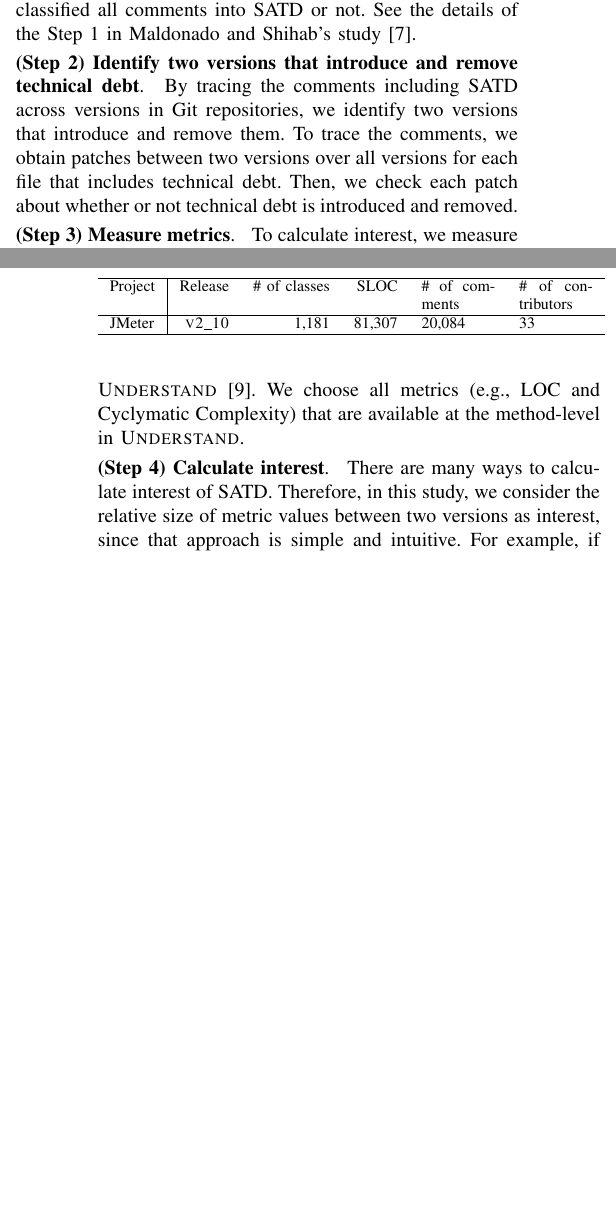
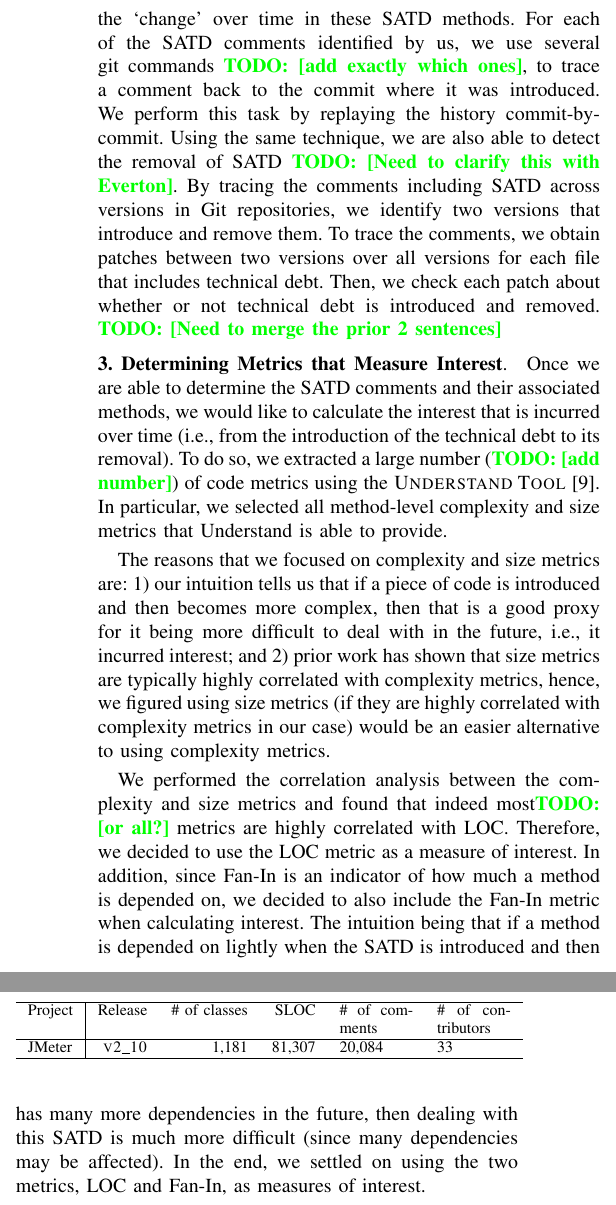
Before and after one commit to maldonado/msr16_td_interest, a LaTeX paper (tex_tda2016/report.tex, which reads tex_tda2016/setup.tex): two parts of the columns of pages 1 and 2 of 3 before the commit and two parts of the columns of page 2 of 4 after it, joined at a grey line, cut at the place of the change, the shorter picture padded with empty space. Compiled offline with pdfLaTeX.

Commit message:
update section 2

```diff
--- a/tex_tda2016/setup.tex
+++ b/tex_tda2016/setup.tex
@@ -55,16 +54,11 @@ The xxx author who made the classification has more than 8 years of experience w
 
 %\subsection{Interest Extraction} \label{subsec:interest}
 
-\smallsection{(Step 1) SATD extraction}
-To extract SATD, we extract source code files for a version control system. Then we extract the comments from them using JDeodorant~\cite{Tsantalis2008CSMR}, which is an open-source Eclipse plug-in, to parse the source code and extract the code comments.
-To reduce the number of comments we manually read, we filter comments that are less likely to be classified as SATD by utilizing several heuristics, similar to previous studies~\cite{Maldonado2015MTD}. Finally, the 2nd author\footnote{The 2nd author who made the classification has more than 8 years of experience working in the industry as a software engineer, during this time he designed, implemented and maintained several programs using, in particular the Java programming language.} manually classified all comments into SATD or not. See the details of the Step 1 in Maldonado and Shihab's study~\cite{Maldonado2015MTD}.
+\smallsection{1. SATD Extraction}
+In order to measure interest of the TD, our first step is to identify where it exists. Since we focus particularly on SATD, we use code comments found in the source code. We extract and parse the source code of JMeter version 2.10. To perform the parsing, we use the JDeodrant tool~\cite{Tsantalis2008CSMR}, which allows us to extract a comment and map it to its corresponding method. Then, we apply a series of filters to remove irrelevant comments, e.g., copyright-related comments. Finally, the 2nd author\footnote{The 2nd author who made the classification has more than 8 years of experience working in the industry as a software engineer, during this time he designed, implemented and maintained several programs using, in particular the Java programming language.} manually classified all comments to determine if they are SATD comments or not and mapped these comments to their respective methods. Details regarding the dataset and the filtering applied can be found in our earlier work~\cite{Maldonado2015MTD}.
 
 
-\smallsection{(Step 2) Identify two versions that introduce and remove technical debt}
-By tracing the comments including SATD across versions in Git repositories, we identify two versions that introduce and remove them. To trace the comments, we obtain patches between two versions over all versions for each file that includes technical debt. Then, we check each patch about whether or not technical debt is introduced and removed.
+%To extract SATD, we extract source code files for a version control system. Then we extract the comments from them using JDeodorant~\cite{Tsantalis2008CSMR}, which is an open-source Eclipse plug-in, to parse the source code and extract the code comments.
+%To reduce the number of comments we manually read, we filter comments that are less likely to be classified as SATD by utilizing several heuristics, similar to previous studies~\cite{Maldonado2015MTD}. Finally, the 2nd author\footnote{The 2nd author who made the classification has more than 8 years of experience working in the industry as a software engineer, during this time he designed, implemented and maintained several programs using, in particular the Java programming language.} manually classified all comments into SATD or not. See the details of the Step 1 in Maldonado and Shihab's study~\cite{Maldonado2015MTD}.
 
-\smallsection{(Step 3) Measure metrics}
-To calculate interest, we measure product metrics from two versions detected in Step 2 using {\sc Understand}~\cite{Understand}. We choose all metrics (e.g., LOC and Cyclymatic Complexity) that are available at the method-level in {\sc Understand}.
 
-\smallsection{(Step 4) Calculate interest}
-There are many ways to calculate interest of SATD. Therefore, in this study, we consider the relative size of metric values between two versions as interest, since that approach is simple and intuitive. For example, if arbitrary metric values in introduced and removed versions are 10 and 20, the relative size is 100 (= (20-10)/10 * 100 ).
@@ -73,2 +66,15 @@ we use the latest release version of each system.
+Since we are interested in measuring the interest, we need to determine the `change' over time in these SATD methods. For each of the SATD comments identified by us, we use several git commands \todo{add exactly which ones}, to trace a comment back to the commit where it was introduced. We perform this task by replaying the history commit-by-commit. Using the same technique, we are also able to detect the removal of SATD \todo{Need to clarify this with Everton}. By tracing the comments including SATD across versions in Git repositories, we identify two versions that introduce and remove them. To trace the comments, we obtain patches between two versions over all versions for each file that includes technical debt. Then, we check each patch about whether or not technical debt is introduced and removed. \todo{Need to merge the prior 2 sentences}
+
+\smallsection{3. Determining Metrics that Measure Interest}
+Once we are able to determine the SATD comments and their associated methods, we would like to calculate the interest that is incurred over time (i.e., from the introduction of the technical debt to its removal). To do so, we extracted a large number (\todo{add number}) of code metrics using the  {\sc Understand Tool}~\cite{Understand}. In particular, we selected all method-level complexity and size metrics that Understand is able to provide.
+
+The reasons that we focused on complexity and size metrics are: 1) our intuition tells us that if a piece of code is introduced and then becomes more complex, then that is a good proxy for it being more difficult to deal with in the future, i.e., it incurred interest; and 2) prior work has shown that size metrics are typically highly correlated with complexity metrics, hence, we figured using size metrics (if they are highly correlated with complexity metrics in our case) would be an easier alternative to using complexity metrics.
+
+We performed the correlation analysis between the complexity and size metrics and found that indeed most\todo{or all?} metrics are highly correlated with LOC. Therefore, we decided to use the LOC metric as a measure of interest. In addition, since Fan-In is an indicator of how much a method is depended on, we decided to also include the Fan-In metric when calculating interest. The intuition being that if a method is depended on lightly when the SATD is introduced and then has many more dependencies in the future, then dealing with this SATD is much more difficult (since many dependencies may be affected). In the end, we settled on using the two metrics, LOC and Fan-In, as measures of interest.
+
+%To calculate interest, we measure product metrics from two versions detected in Step 2 using {\sc Understand}~\cite{Understand}. We choose all metrics (e.g., LOC and Cyclymatic Complexity) that are available at the method-level in {\sc Understand}.
+
+\smallsection{4. Calculating Interest}
+Using our metrics, we consider the relative LOC and Fan-In  values between the introduced and removed versions as interest. For example, if arbitrary metric values in the introduced and removed versions are 10 and 20, the relative size is 100 (i.e, $100* \frac{(20-10)}{10}$). In cases where the SATD is not yet removed, we use the numbers from the latest version of JMeter.
 
 While the paper tackles the research topic that accelerates a new research direction (i.e., quantifying interest of SATD), it also has the weakness of our current approach. We elaborate on the weakness of our current approach in Section \ref{conclusion}.
```
Also changed, not shown: tex_tda2016/setup.tex (6 more changed lines).
